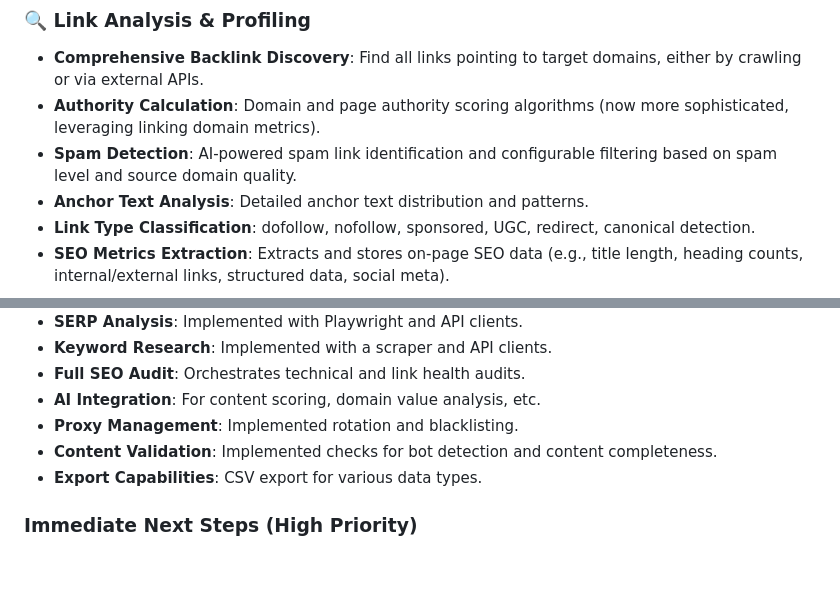
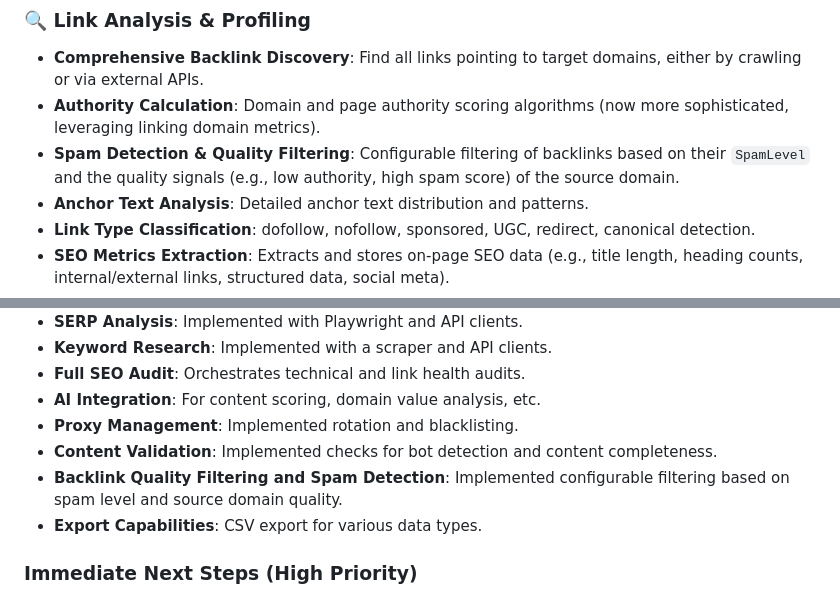
Before and after one commit to altommo/Link_Profiler_Repo, a Markdown page: README.md, 2 parts joined by grey strips. Rendered like a GitHub page; blank space fills up the shorter version.

Commit message:
docs: Update README for backlink quality filtering and spam detection

```diff
--- a/README.md
+++ b/README.md
@@ -17,7 +17,7 @@ A comprehensive, open-source link analysis and expired domain discovery system i
 ### 🔍 **Link Analysis & Profiling**
 - **Comprehensive Backlink Discovery**: Find all links pointing to target domains, either by crawling or via external APIs.
 - **Authority Calculation**: Domain and page authority scoring algorithms (now more sophisticated, leveraging linking domain metrics).
-- **Spam Detection**: AI-powered spam link identification and configurable filtering based on spam level and source domain quality.
+- **Spam Detection & Quality Filtering**: Configurable filtering of backlinks based on their `SpamLevel` and the quality signals (e.g., low authority, high spam score) of the source domain.
 - **Anchor Text Analysis**: Detailed anchor text distribution and patterns.
 - **Link Type Classification**: dofollow, nofollow, sponsored, UGC, redirect, canonical detection.
 - **SEO Metrics Extraction**: Extracts and stores on-page SEO data (e.g., title length, heading counts, internal/external links, structured data, social meta).
@@ -469,6 +469,7 @@ The project has a solid foundation with core crawling, link analysis, and domain
 - **AI Integration**: For content scoring, domain value analysis, etc.
 - **Proxy Management**: Implemented rotation and blacklisting.
 - **Content Validation**: Implemented checks for bot detection and content completeness.
+- **Backlink Quality Filtering and Spam Detection**: Implemented configurable filtering based on spam level and source domain quality.
 - **Export Capabilities**: CSV export for various data types.
 
 ### **Immediate Next Steps (High Priority)**
```
